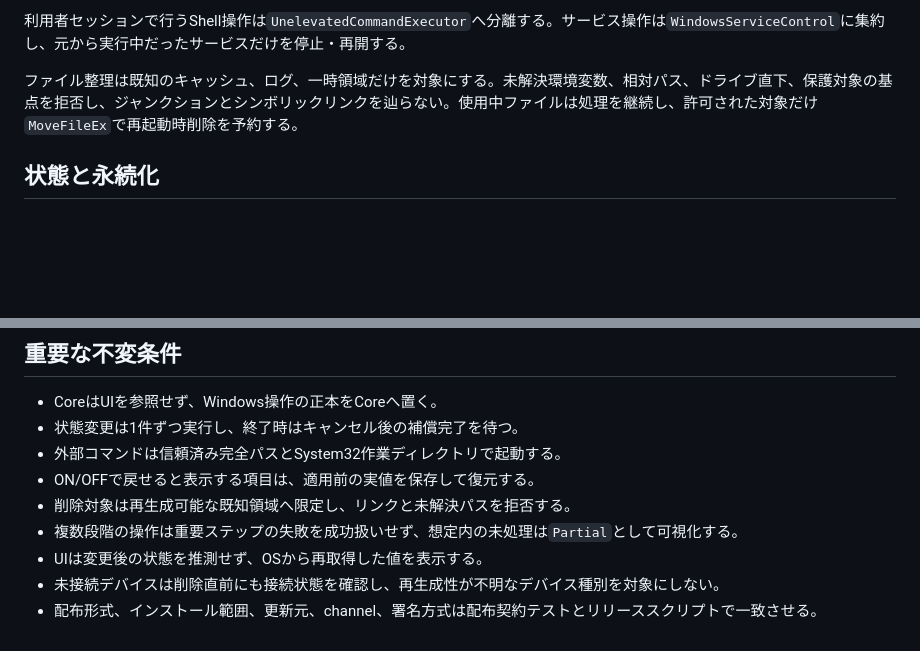
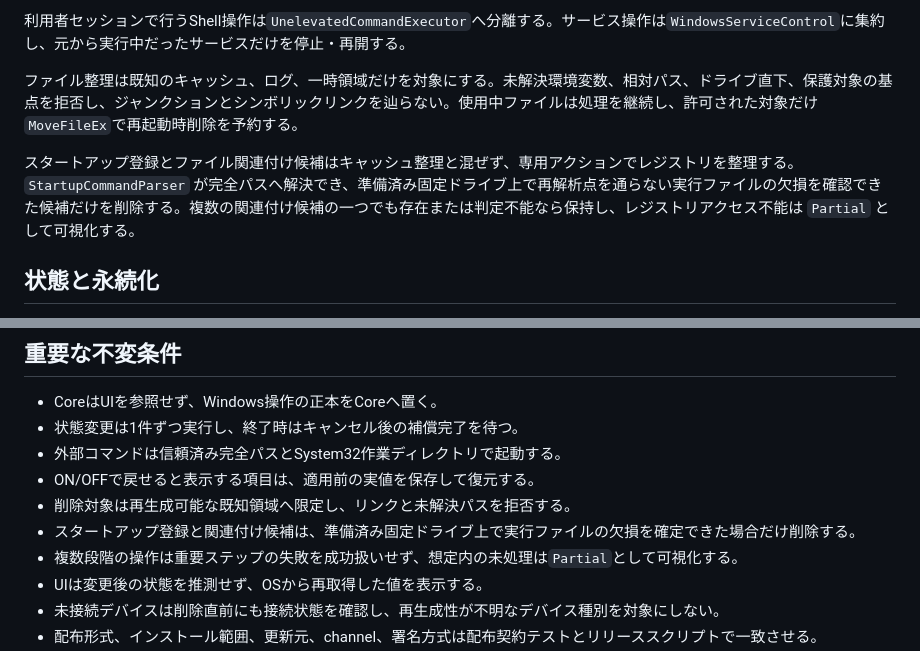
Before and after one commit to 1llum1n4t1s/Lumin4ti, a Markdown page: DESIGN.md, 2 parts joined by grey strips. Rendered like a GitHub page; blank space fills up the shorter version.

Commit message:
リポジトリ文書を保守する

```diff
--- a/DESIGN.md
+++ b/DESIGN.md
@@ -66,6 +66,8 @@ Lumin4ti は Windows 10 / 11（64-bit）向けのメンテナンス・最適化G
 
 ファイル整理は既知のキャッシュ、ログ、一時領域だけを対象にする。未解決環境変数、相対パス、ドライブ直下、保護対象の基点を拒否し、ジャンクションとシンボリックリンクを辿らない。使用中ファイルは処理を継続し、許可された対象だけ`MoveFileEx`で再起動時削除を予約する。
 
+スタートアップ登録とファイル関連付け候補はキャッシュ整理と混ぜず、専用アクションでレジストリを整理する。`StartupCommandParser` が完全パスへ解決でき、準備済み固定ドライブ上で再解析点を通らない実行ファイルの欠損を確認できた候補だけを削除する。複数の関連付け候補の一つでも存在または判定不能なら保持し、レジストリアクセス不能は `Partial` として可視化する。
+
 ## 状態と永続化
 
 - `%APPDATA%\Lumin4ti\settings.json`: 言語、自動更新確認、除外パス、スケジュール整理項目などの利用者設定。
@@ -95,6 +97,7 @@ Cloudflare Workerはランディングページだけを処理し、更新manife
 - 外部コマンドは信頼済み完全パスとSystem32作業ディレクトリで起動する。
 - ON/OFFで戻せると表示する項目は、適用前の実値を保存して復元する。
 - 削除対象は再生成可能な既知領域へ限定し、リンクと未解決パスを拒否する。
+- スタートアップ登録と関連付け候補は、準備済み固定ドライブ上で実行ファイルの欠損を確定できた場合だけ削除する。
 - 複数段階の操作は重要ステップの失敗を成功扱いせず、想定内の未処理は`Partial`として可視化する。
 - UIは変更後の状態を推測せず、OSから再取得した値を表示する。
 - 未接続デバイスは削除直前にも接続状態を確認し、再生成性が不明なデバイス種別を対象にしない。
```
